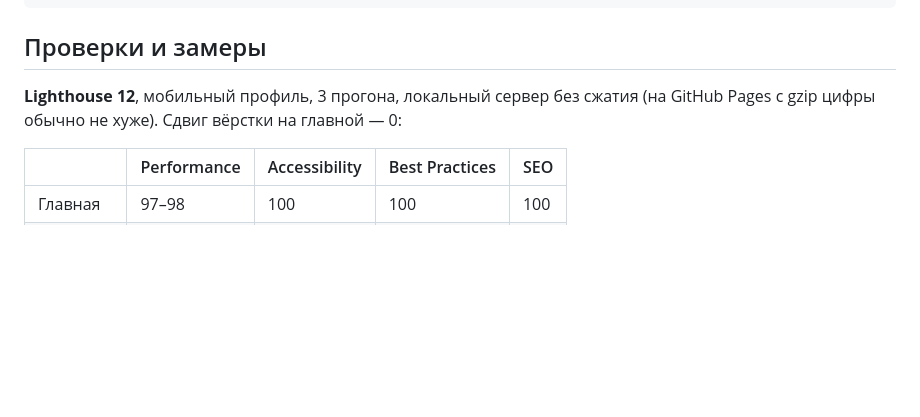
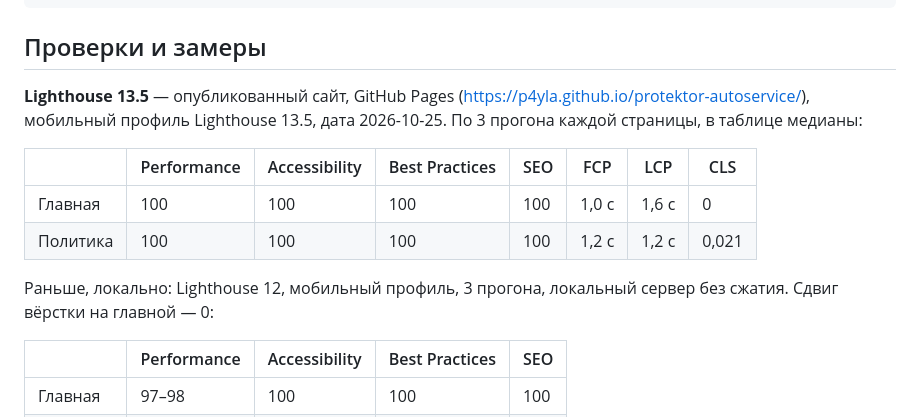
Before and after one commit to p4yLa/protektor-autoservice, a Markdown page: README.md, the part around the change. GitHub-like rendering; blank space fills up the shorter version.

Commit message:
README: замеры Lighthouse на опубликованном сайте (GitHub Pages, мобильный профиль, 2026-10-25)
Co-Authored-By: Claude Opus 5.5 <noreply@anthropic.com>

```diff
--- a/README.md
+++ b/README.md
@@ -148,7 +148,14 @@ const woff2 = await subsetFont(fs.readFileSync('GolosText[wght].ttf'), 'все
 
 ## Проверки и замеры
 
-**Lighthouse 12**, мобильный профиль, 3 прогона, локальный сервер без сжатия (на GitHub Pages с gzip цифры обычно не хуже). Сдвиг вёрстки на главной — 0:
+**Lighthouse 13.5** — опубликованный сайт, GitHub Pages (https://p4yla.github.io/protektor-autoservice/), мобильный профиль Lighthouse 13.5, дата 2026-10-25. По 3 прогона каждой страницы, в таблице медианы:
+
+| | Performance | Accessibility | Best Practices | SEO | FCP | LCP | CLS |
+|---|---|---|---|---|---|---|---|
+| Главная | 100 | 100 | 100 | 100 | 1,0 с | 1,6 с | 0 |
+| Политика | 100 | 100 | 100 | 100 | 1,2 с | 1,2 с | 0,021 |
+
+Раньше, локально: Lighthouse 12, мобильный профиль, 3 прогона, локальный сервер без сжатия. Сдвиг вёрстки на главной — 0:
 
 | | Performance | Accessibility | Best Practices | SEO |
 |---|---|---|---|---|
```
